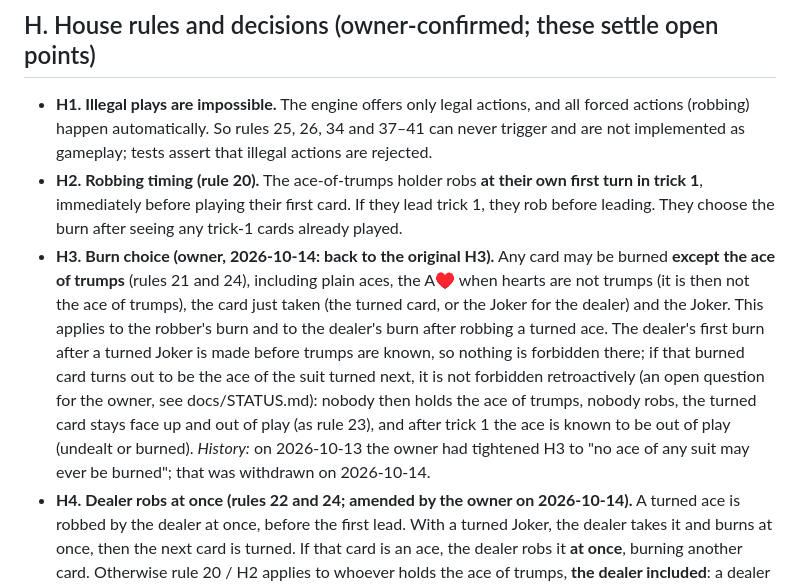
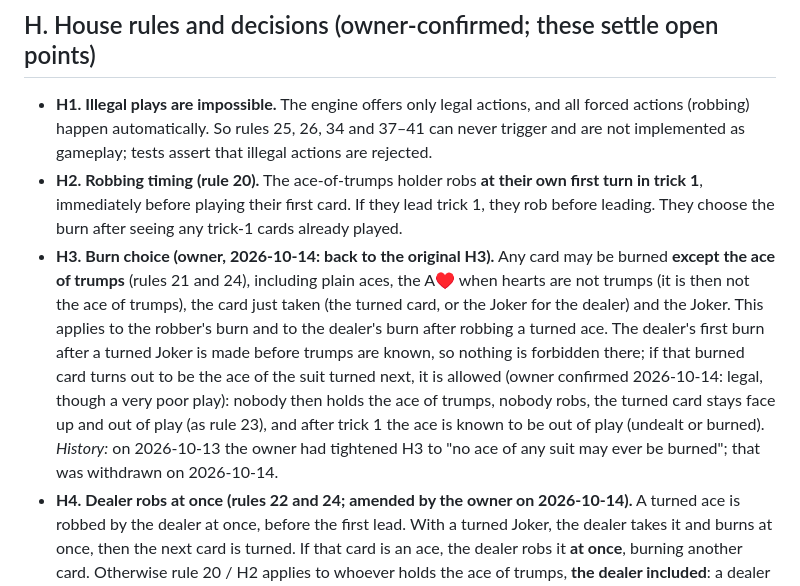
Before and after one commit to Guillaumeds/41Bots, a Markdown page: docs/RULES.md, the part around the change. Rendered like a GitHub page.

Commit message:
RULES H3: owner confirmed the dealer's Joker burn may turn out to be the ace of trumps (legal, poor play)
Co-Authored-By: Claude Opus 5.5 <noreply@anthropic.com>
Claude-Session: https://claude.ai/code/session_014kyEEPqu1eRtJeK2z8WUQN

```diff
--- a/docs/RULES.md
+++ b/docs/RULES.md
@@ -67,7 +67,7 @@ This is the rules text as supplied by the project owner. The engine must impleme
 
 - **H1. Illegal plays are impossible.** The engine offers only legal actions, and all forced actions (robbing) happen automatically. So rules 25, 26, 34 and 37–41 can never trigger and are not implemented as gameplay; tests assert that illegal actions are rejected.
 - **H2. Robbing timing (rule 20).** The ace-of-trumps holder robs **at their own first turn in trick 1**, immediately before playing their first card. If they lead trick 1, they rob before leading. They choose the burn after seeing any trick-1 cards already played.
-- **H3. Burn choice (owner, 2026-10-14: back to the original H3).** Any card may be burned **except the ace of trumps** (rules 21 and 24), including plain aces, the A♥ when hearts are not trumps (it is then not the ace of trumps), the card just taken (the turned card, or the Joker for the dealer) and the Joker. This applies to the robber's burn and to the dealer's burn after robbing a turned ace. The dealer's first burn after a turned Joker is made before trumps are known, so nothing is forbidden there; if that burned card turns out to be the ace of the suit turned next, it is not forbidden retroactively (an open question for the owner, see docs/STATUS.md): nobody then holds the ace of trumps, nobody robs, the turned card stays face up and out of play (as rule 23), and after trick 1 the ace is known to be out of play (undealt or burned). *History:* on 2026-10-13 the owner had tightened H3 to "no ace of any suit may ever be burned"; that was withdrawn on 2026-10-14.
+- **H3. Burn choice (owner, 2026-10-14: back to the original H3).** Any card may be burned **except the ace of trumps** (rules 21 and 24), including plain aces, the A♥ when hearts are not trumps (it is then not the ace of trumps), the card just taken (the turned card, or the Joker for the dealer) and the Joker. This applies to the robber's burn and to the dealer's burn after robbing a turned ace. The dealer's first burn after a turned Joker is made before trumps are known, so nothing is forbidden there; if that burned card turns out to be the ace of the suit turned next, it is allowed (owner confirmed 2026-10-14: legal, though a very poor play): nobody then holds the ace of trumps, nobody robs, the turned card stays face up and out of play (as rule 23), and after trick 1 the ace is known to be out of play (undealt or burned). *History:* on 2026-10-13 the owner had tightened H3 to "no ace of any suit may ever be burned"; that was withdrawn on 2026-10-14.
 - **H4. Dealer robs at once (rules 22 and 24; amended by the owner on 2026-10-14).** A turned ace is robbed by the dealer at once, before the first lead. With a turned Joker, the dealer takes it and burns at once, then the next card is turned. If that card is an ace, the dealer robs it **at once**, burning another card. Otherwise rule 20 / H2 applies to whoever holds the ace of trumps, **the dealer included**: a dealer holding the ace of trumps robs at their own first turn in trick 1, as the eighth card, after seeing the other seven (before 2026-10-14 such a dealer robbed at once). If nobody holds it, rule 23 applies.
 - **H5. Next dealer after a game ends mid-hand:** the deal **always moves one seat left**, exactly as after any hand.
 - **H6. The money.** A match is won by the first partnership to win 2 games. Each player of every losing partnership pays the agreed stake to the winning partnership. The pub stake is €5: each winner receives €15 and each loser pays €5. The stake is configurable.
```
